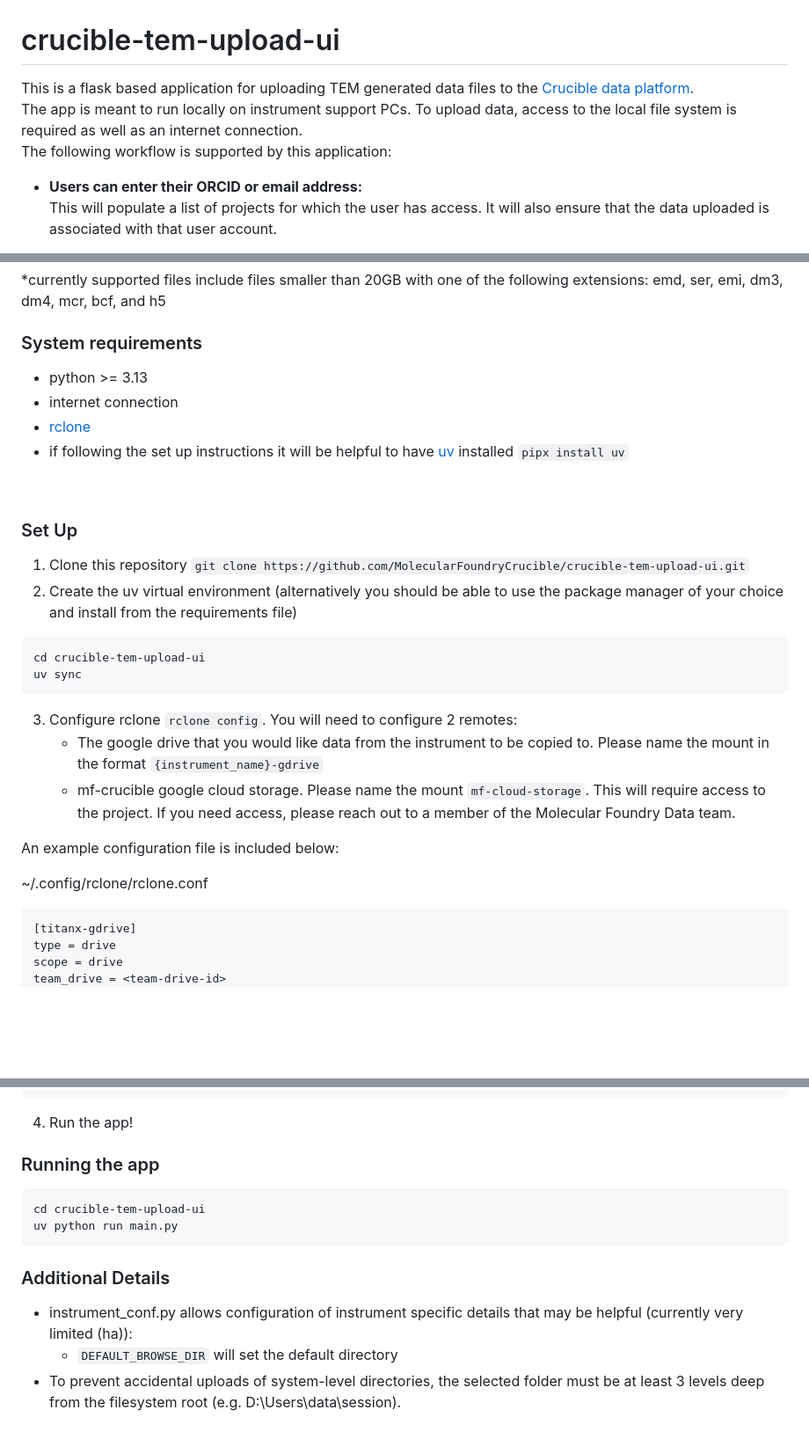
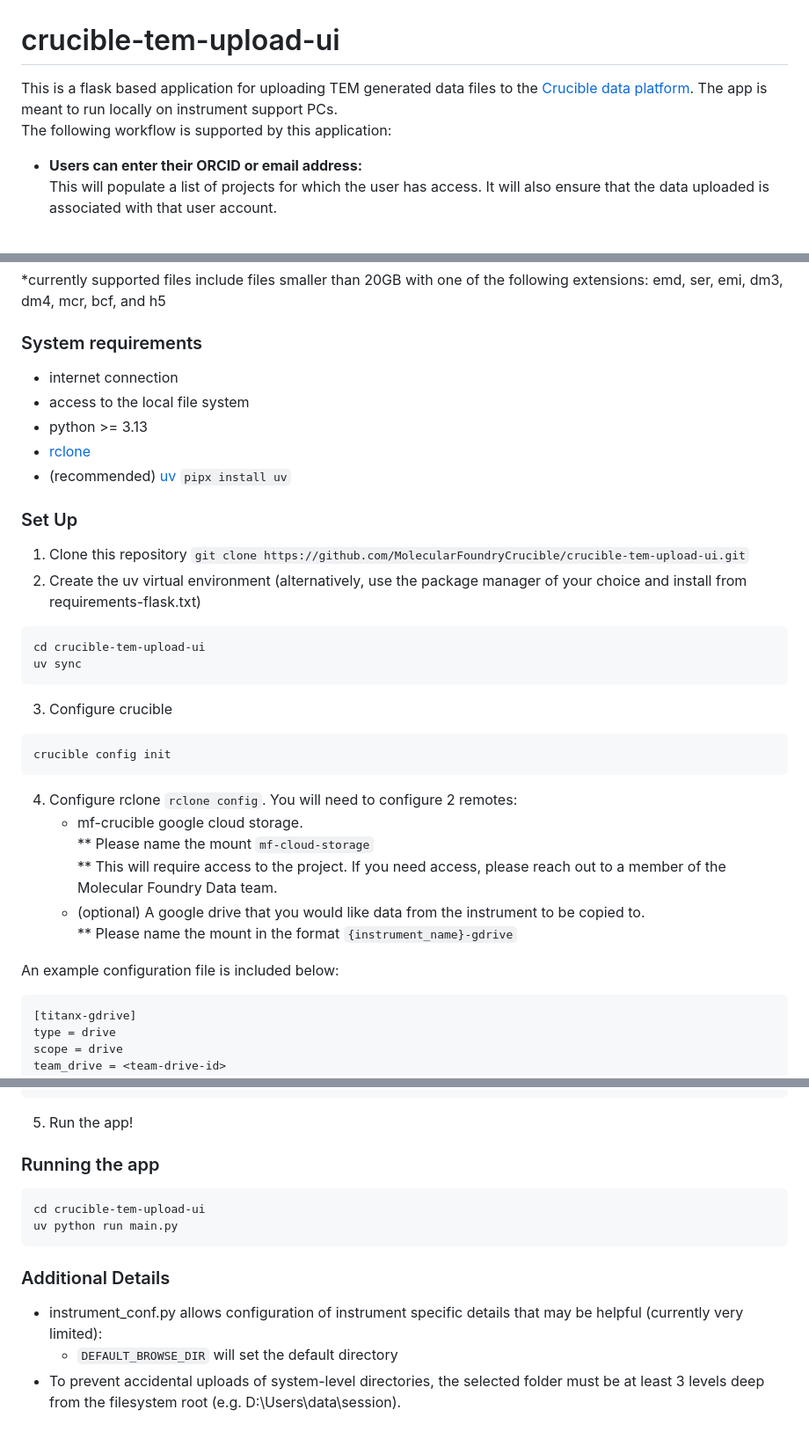
Before and after one commit to mkywall/crucible-upload-ui, a Markdown page: README.md, 3 parts joined by grey strips. Shown at 88% size. GitHub-like rendering; blank space fills up the shorter version.

Commit message:
readme formatting

````diff
--- a/README.md
+++ b/README.md
@@ -1,8 +1,6 @@
 # crucible-tem-upload-ui
 
-This is a flask based application for uploading TEM generated data files to the [Crucible data platform](https://crucible.lbl.gov).<br>
-The app is meant to run locally on instrument support PCs. To upload data, access to the local file system is required as well as an internet connection.<br>
-The following workflow is supported by this application:
+This is a flask based application for uploading TEM generated data files to the [Crucible data platform](https://crucible.lbl.gov). The app is meant to run locally on instrument support PCs.<br> The following workflow is supported by this application:
 
 - **Users can enter their ORCID or email address:**<br>
 This will populate a list of projects for which the user has access. It will also ensure that the data uploaded is associated with that user account.
@@ -29,26 +21,31 @@ Once data is uploaded it can be viewed in the [Crucible Web Explorer](https://cr
 *currently supported files include files smaller than 20GB with one of the following extensions: emd, ser, emi, dm3, dm4, mcr, bcf, and h5
 
 ### System requirements
+- internet connection
+- access to the local file system
 - python >= 3.13
-- internet connection
 - [rclone](https://rclone.org/install/)
-- if following the set up instructions it will be helpful to have [uv](https://docs.astral.sh/uv/getting-started/installation/#standalone-installer) installed `pipx install uv`
-<br>
+- (recommended) [uv](https://docs.astral.sh/uv/getting-started/installation/#standalone-installer) `pipx install uv`
 
 ### Set Up
 1. Clone this repository `git clone https://github.com/MolecularFoundryCrucible/crucible-tem-upload-ui.git`
-2. Create the uv virtual environment (alternatively you should be able to use the package manager of your choice and install from the requirements file)
+2. Create the uv virtual environment (alternatively, use the package manager of your choice and install from requirements-flask.txt)
 ```
 cd crucible-tem-upload-ui
 uv sync
 ```
-3. Configure rclone `rclone config`. You will need to configure 2 remotes:
-    - The google drive that you would like data from the instrument to be copied to. Please name the mount in the format `{instrument_name}-gdrive`
-    - mf-crucible google cloud storage. Please name the mount `mf-cloud-storage`. This will require access to the project. If you need access, please reach out to a member of the Molecular Foundry Data team.
+3. Configure crucible
+```
+crucible config init
+```
+4. Configure rclone `rclone config`. You will need to configure 2 remotes:
+    - mf-crucible google cloud storage.<br>
+      ** Please name the mount ```mf-cloud-storage```<br>
+      ** This will require access to the project. If you need access, please reach out to a member of the Molecular Foundry Data team.<br>
+    - (optional) A google drive that you would like data from the instrument to be copied to.<br>
+      ** Please name the mount in the format ```{instrument_name}-gdrive```
 
 An example configuration file is included below:
-
-~/.config/rclone/rclone.conf
 ```
 [titanx-gdrive]
 type = drive
@@ -67,7 +64,7 @@ bucket_acl = projectPrivate
 env_auth = true
 bucket_policy_only = true
 ```
-4. Run the app!
+5. Run the app!
 
 ### Running the app
 ```
@@ -76,6 +73,6 @@ uv python run main.py
 ```
 
 ### Additional Details
-- instrument_conf.py allows configuration of instrument specific details that may be helpful (currently very limited (ha)):
+- instrument_conf.py allows configuration of instrument specific details that may be helpful (currently very limited):
     - `DEFAULT_BROWSE_DIR` will set the default directory
 - To prevent accidental uploads of system-level directories, the selected folder must be at least 3 levels deep from the filesystem root (e.g. D:\Users\data\session).
````
Also changed, not shown: other parts of README.md (+5 -11 lines).
